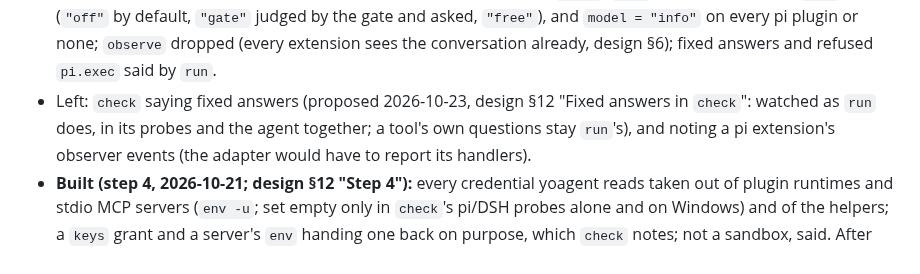
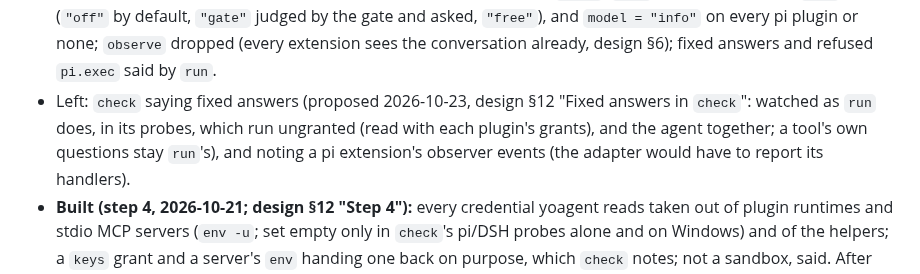
Before and after one commit to yologdev/yobuild, a Markdown page: docs/roadmap.md, the part around the change. GitHub-like rendering.

```diff
--- a/docs/roadmap.md
+++ b/docs/roadmap.md
@@ -190,8 +190,9 @@ plugin of it or none) and named by `check`.
   plugin or none; `observe` dropped (every extension sees the conversation
   already, design §6); fixed answers and refused `pi.exec` said by `run`.
 - Left: `check` saying fixed answers (proposed 2026-10-23, design §12 "Fixed
-  answers in `check`": watched as `run` does, in its probes and the agent
-  together; a tool's own questions stay `run`'s), and noting
+  answers in `check`": watched as `run` does, in its probes, which run
+  ungranted (read with each plugin's grants), and the agent together; a
+  tool's own questions stay `run`'s), and noting
   a pi extension's observer events (the adapter would have to report its
   handlers).
 - **Built (step 4, 2026-10-21; design §12 "Step 4"):** every credential
```
Also changed, not shown: docs/design.md (+132 -59 lines).
